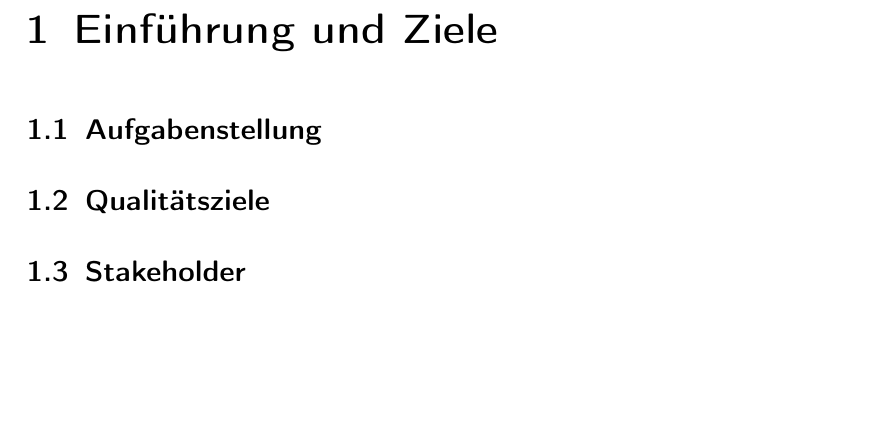
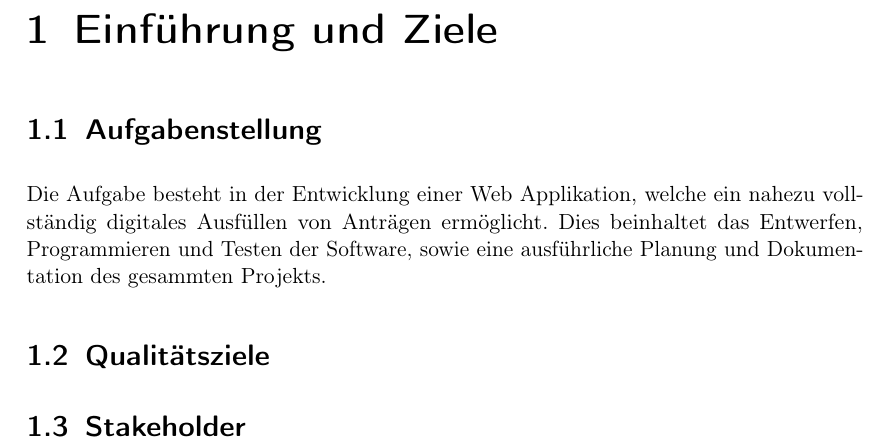
Before and after one commit to MaxTrautwein/AStA-Digital-Forms, a LaTeX book (Doc/main.tex, which reads Doc/paragraphs/Einfuerung.tex): part of page 4 of 15, cut so that both start at the same text, the shorter picture padded with empty space. Compiled offline with pdfLaTeX.

Commit message:
Erster Teil. Arbeitszeit: 15 min

```diff
--- a/Doc/paragraphs/Einfuerung.tex
+++ b/Doc/paragraphs/Einfuerung.tex
@@ -1,7 +1,9 @@
 \chapter{Einführung und Ziele}\label{ch:einfuhrung-und-ziele}
 
 \section{Aufgabenstellung}\label{sec:aufgabenstellung}
-
+Die Aufgabe besteht in der Entwicklung einer Web Applikation, welche ein nahezu vollständig digitales
+Ausfüllen von Anträgen ermöglicht. Dies beinhaltet das Entwerfen, Programmieren und Testen der
+Software, sowie eine ausführliche Planung und Dokumentation des gesammten Projekts.
 \section{Qualitätsziele}\label{sec:qualitatsziele}
 
 \section{Stakeholder}\label{sec:stakeholder}
```
